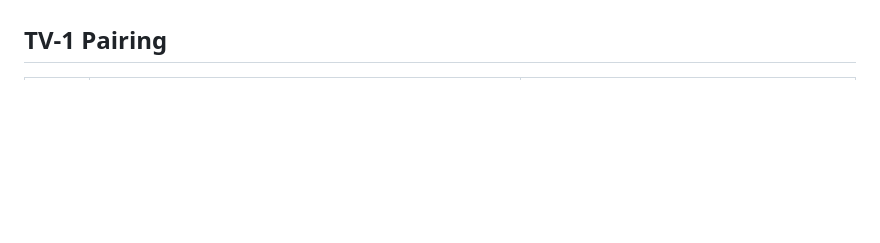
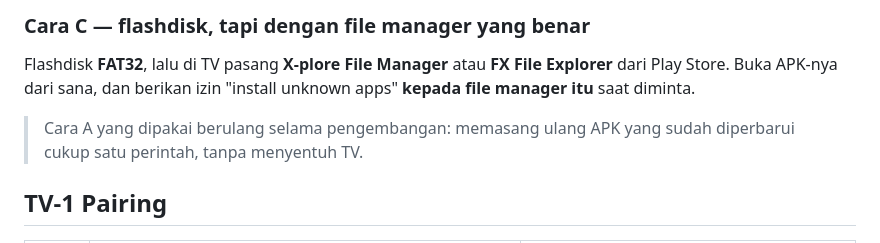
Before and after one commit to rizzdev31/cempaka-smartbiling, a Markdown page: docs/TEST-PLAN-SABTU.md, the part around one of its changes. Rendered like a GitHub page; blank space fills up the shorter version.

```diff
--- a/docs/TEST-PLAN-SABTU.md
+++ b/docs/TEST-PLAN-SABTU.md
@@ -180,3 +257,11 @@ TV dan tablet **wajib di SSID yang sama**, dan AP/client isolation **mati**.
+### Cara C — flashdisk, tapi dengan file manager yang benar
+
+Flashdisk **FAT32**, lalu di TV pasang **X-plore File Manager** atau **FX File
+Explorer** dari Play Store. Buka APK-nya dari sana, dan berikan izin "install
+unknown apps" **kepada file manager itu** saat diminta.
+
+> Cara A yang dipakai berulang selama pengembangan: memasang ulang APK yang
+> sudah diperbarui cukup satu perintah, tanpa menyentuh TV.
 
 ## TV-1 Pairing
 
```
Also changed, not shown: other parts of docs/TEST-PLAN-SABTU.md (+77 -0 lines), docs/DECISION-LOG.md (+12 -0 lines).
